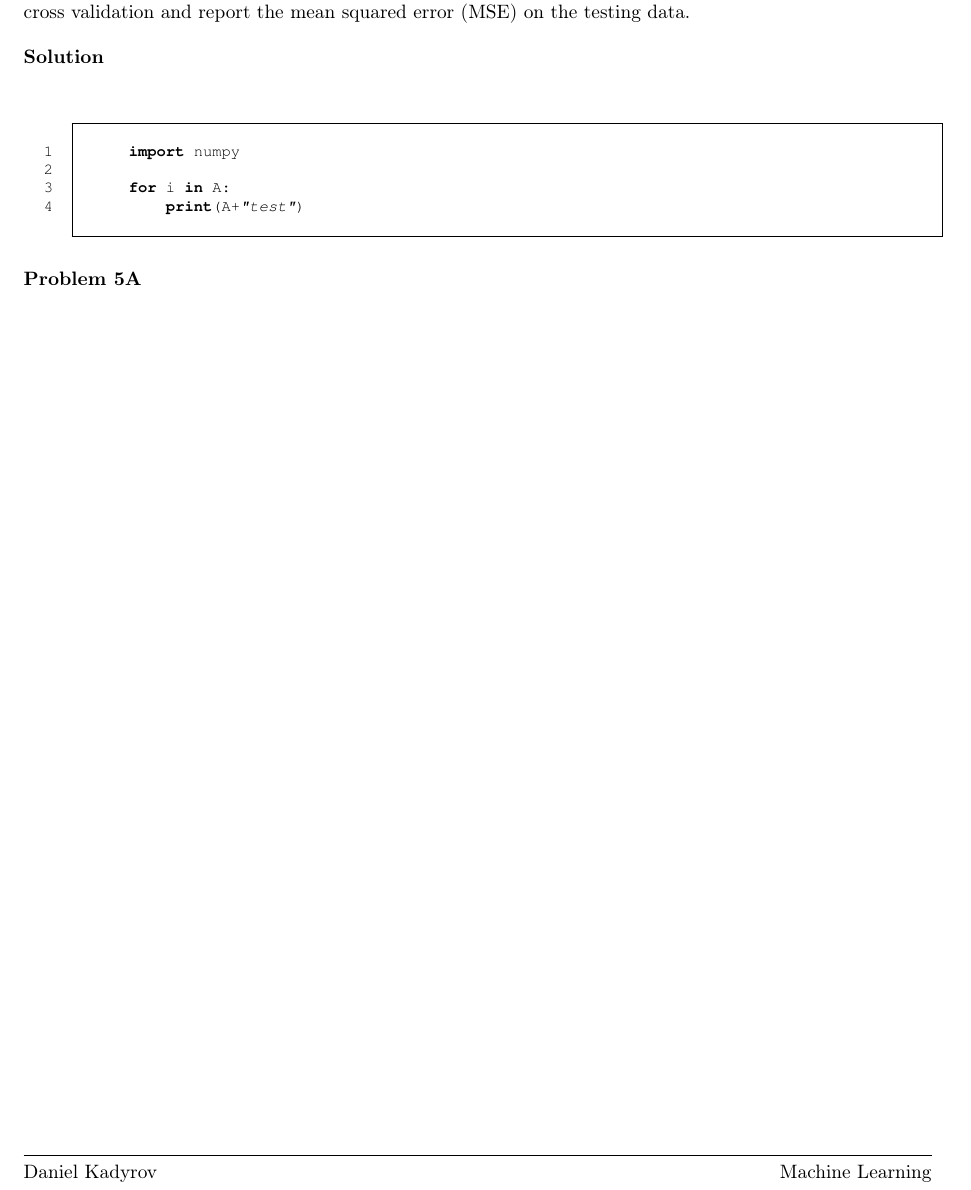
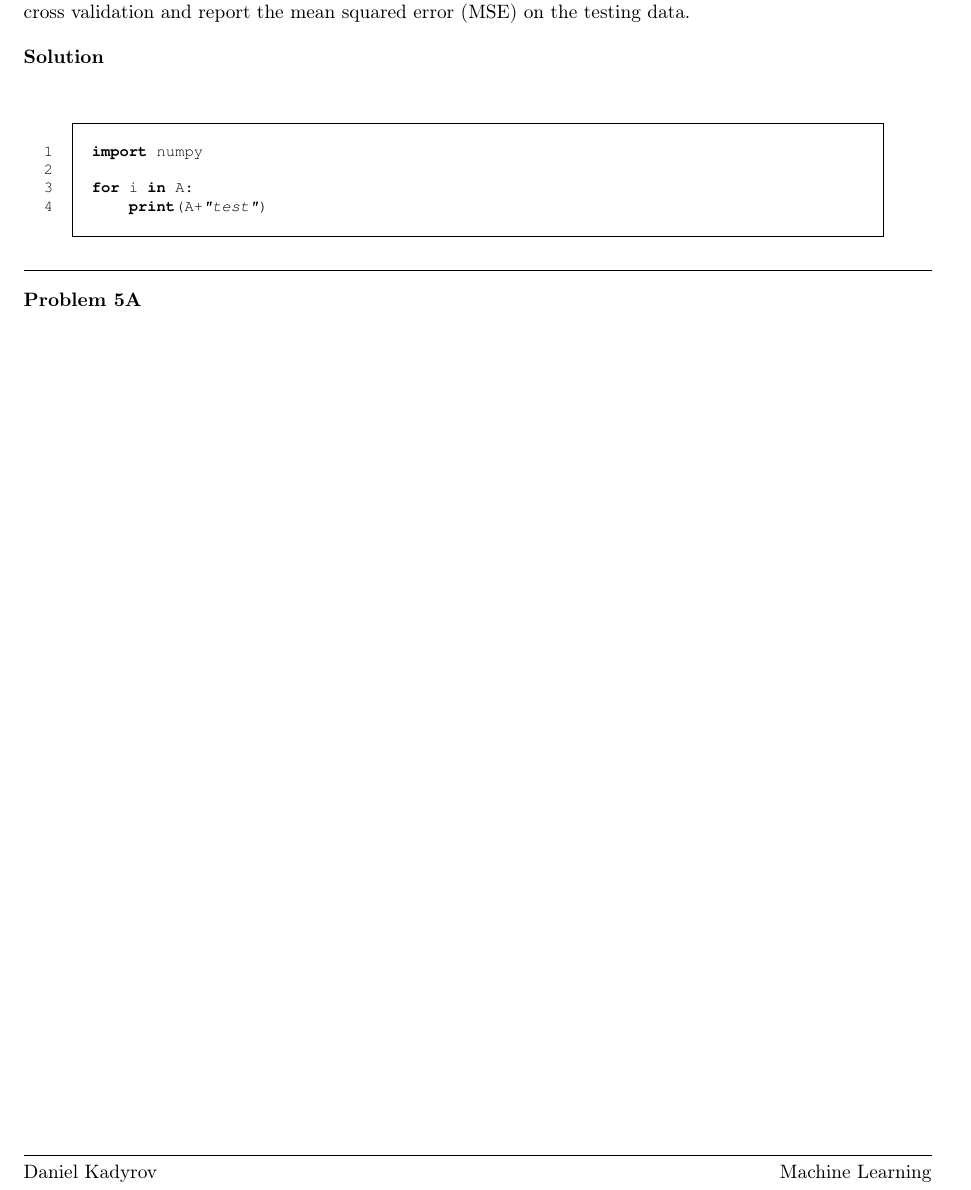
Before and after one commit to dkadyrov/SIT, a LaTeX problem sheet (CS-559/Assignments/homework.tex): part of page 2 of 2, cut so that both start at the same text. Compiled offline with pdfLaTeX.

Commit message:
cs559 hw1

```diff
--- a/CS-559/Assignments/homework.tex
+++ b/CS-559/Assignments/homework.tex
@@ -26,7 +26,7 @@
     framexleftmargin=0em,
     basicstyle=\footnotesize\ttfamily,
     xleftmargin=.075\textwidth,
-    xrightmargin=.01\textwidth,
+    xrightmargin=.075\textwidth,
     numberstyle=\footnotesize\ttfamily,
     upquote=true,
     framesep=10pt,
@@ -35,6 +35,7 @@
     stringstyle=\textit,
     showstringspaces=false,
     columns=fixed,
+    breaklines=true,
 }
 
 \newenvironment{problem}[1][]{
@@ -131,14 +132,18 @@
 
 \begin{solution}
 
-    \begin{lstlisting}[language=Python]
-    import numpy
+\begin{lstlisting}[language=Python]
+import numpy
 
-    for i in A:
-        print(A+"test")
-    \end{lstlisting}
+for i in A:
+    print(A+"test")
+\end{lstlisting}
 
 \end{solution}
+
+\hline
+
+\vspace{4mm}
 
 \begin{problem}[5A]
 
```
Also changed, not shown: CS-559/Assignments/homework.pdf.
